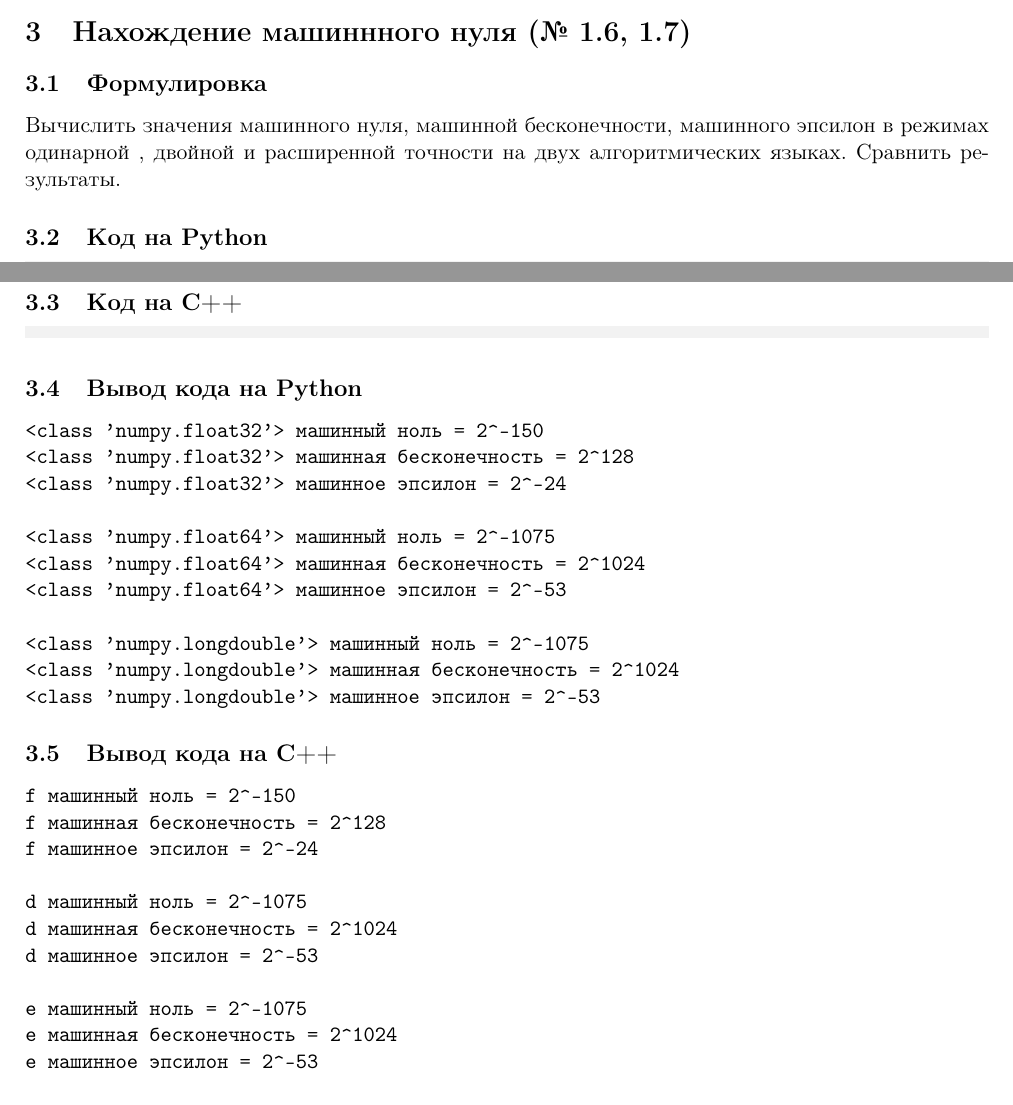
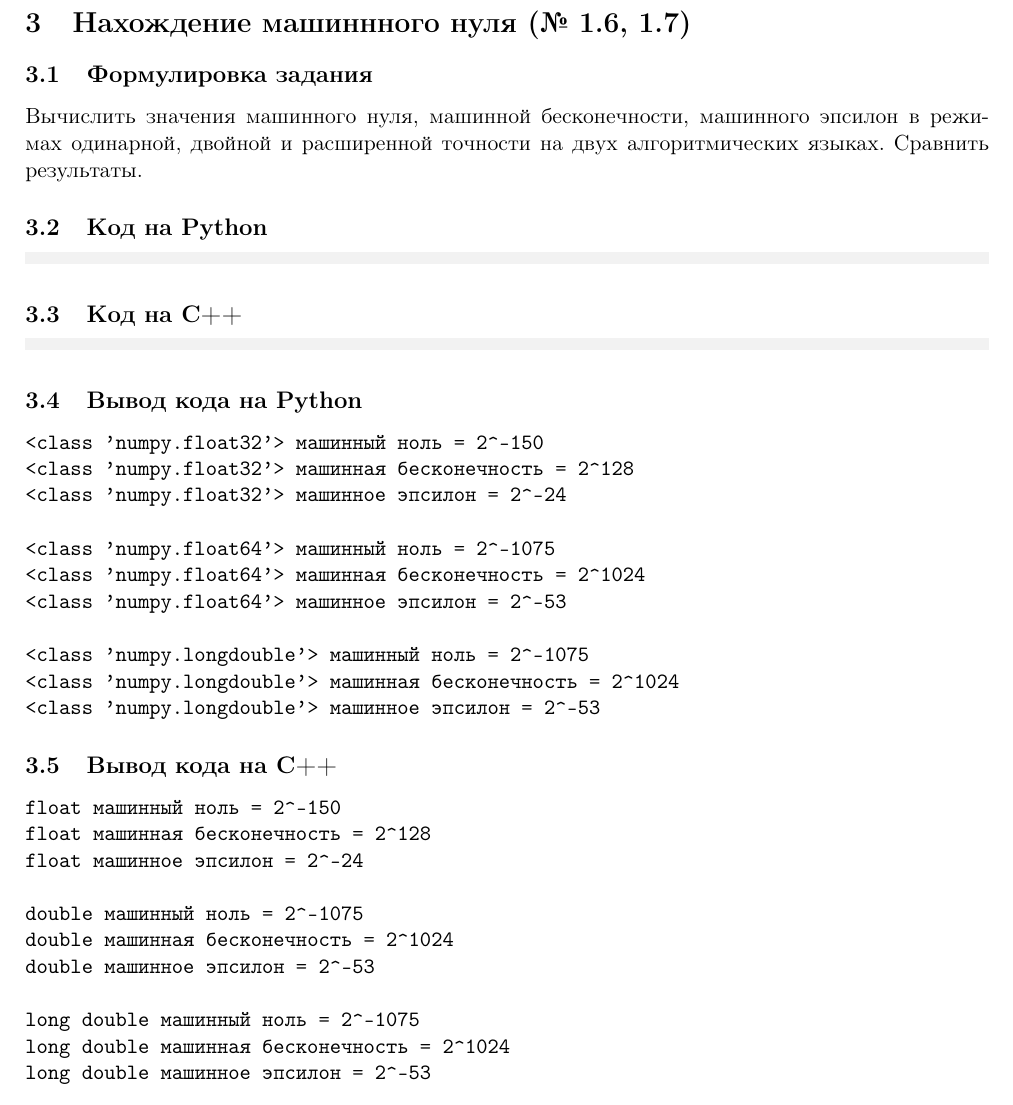
Before and after one commit to kudrmax/numerical-methods, a LaTeX document (errors/tex/tex.tex): two parts of pages 4 and 5 of 5 before the commit and part of page 5 of 5 after it, the two joined at a grey line, cut so that both start at the same text. Compiled offline with pdfLaTeX.

Commit message:
Полностью выполнил два задания

```diff
--- a/errors/tex/tex.tex
+++ b/errors/tex/tex.tex
@@ -275,9 +279,8 @@ $$
 \section{Нахождение машиннного нуля (№ 1.6, 1.7)}
 
-\subsection{Формулировка}
+\subsection{Формулировка задания}
 
-Вычислить значения машинного нуля, машинной бесконечности, машинного эпсилон в режимах одинарной , двойной и расширенной точности на двух алгоритмических языках. Сравнить результаты.
-
+Вычислить значения машинного нуля, машинной бесконечности, машинного эпсилон в режимах одинарной, двойной и расширенной точности на двух алгоритмических языках. Сравнить результаты.
 
 \subsection{Код на Python}
 
@@ -306,17 +309,17 @@ $$
 \subsection{Вывод кода на C++}
 
 \begin{minted}{text}
-f машинный ноль = 2^-150
-f машинная бесконечность = 2^128
-f машинное эпсилон = 2^-24
+float машинный ноль = 2^-150
+float машинная бесконечность = 2^128
+float машинное эпсилон = 2^-24
 
-d машинный ноль = 2^-1075
-d машинная бесконечность = 2^1024
-d машинное эпсилон = 2^-53
+double машинный ноль = 2^-1075
+double машинная бесконечность = 2^1024
+double машинное эпсилон = 2^-53
 
-e машинный ноль = 2^-1075
-e машинная бесконечность = 2^1024
-e машинное эпсилон = 2^-53
+long double машинный ноль = 2^-1075
+long double машинная бесконечность = 2^1024
+long double машинное эпсилон = 2^-53
 \end{minted}
 
 \subsection{Сравнение результатов}
```
Also changed, not shown: errors/calculate_sum/digits.png, errors/calculate_sum/errors.png, errors/tex/tex.pdf, errors/tex/tex.tex (16 more changed lines), 3 other files.
